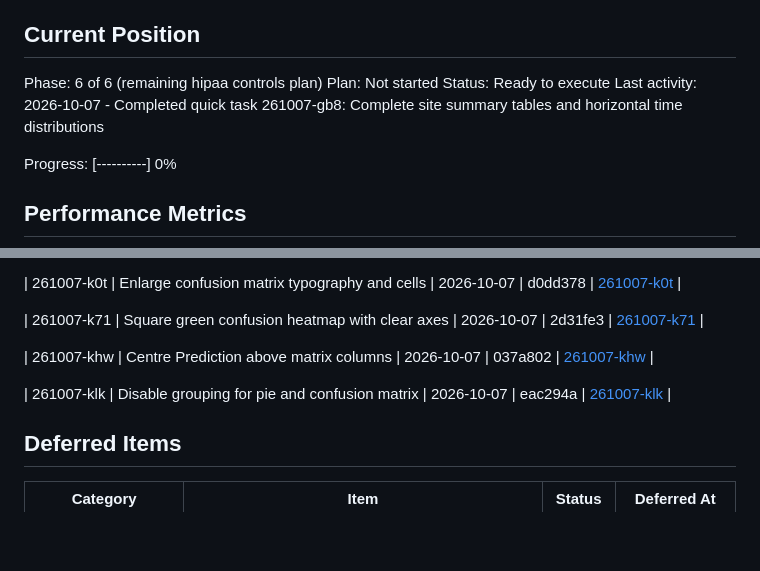
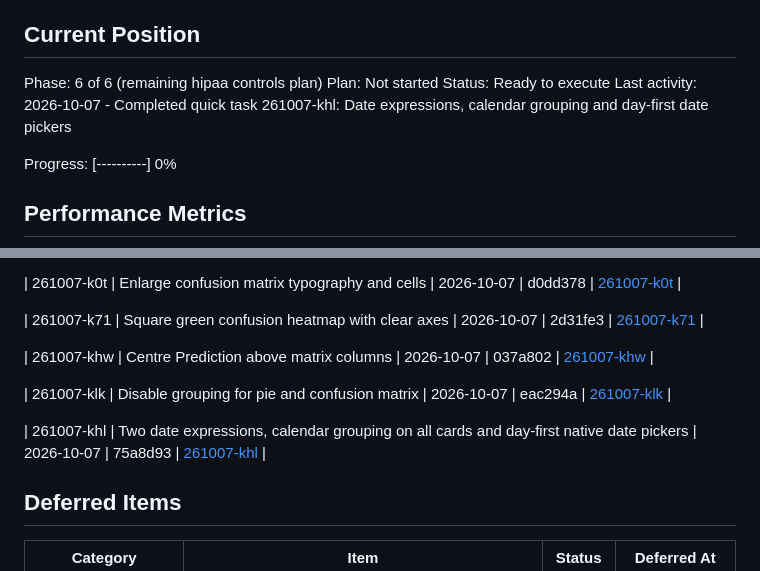
Before and after one commit to covie154/cxr-audit-site, a Markdown page: .planning/STATE.md, 2 parts joined by grey strips. Rendered like a GitHub page; blank space fills up the shorter version.

Commit message:
docs(quick-261007-khl): record date controls and calendar grouping verification

```diff
--- a/.planning/STATE.md
+++ b/.planning/STATE.md
@@ -28,7 +28,7 @@ See: .planning/PROJECT.md (updated 2026-06-14)
 Phase: 6 of 6 (remaining hipaa controls plan)
 Plan: Not started
 Status: Ready to execute
-Last activity: 2026-10-07 - Completed quick task 261007-gb8: Complete site summary tables and horizontal time distributions
+Last activity: 2026-10-07 - Completed quick task 261007-khl: Date expressions, calendar grouping and day-first date pickers
 
 Progress: [----------] 0%
 
@@ -119,6 +119,8 @@ None yet.
 
 | 261007-klk | Disable grouping for pie and confusion matrix | 2026-10-07 | eac294a | [261007-klk](./quick/261007-klk-disable-grouping-controls-for-pie-and-co/) |
 
+| 261007-khl | Two date expressions, calendar grouping on all cards and day-first native date pickers | 2026-10-07 | 75a8d93 | [261007-khl](./quick/261007-khl-condense-report-date-controls-and-enable/) |
+
 ## Deferred Items
 
 | Category | Item | Status | Deferred At |
```
Also changed, not shown: 2 other files.
